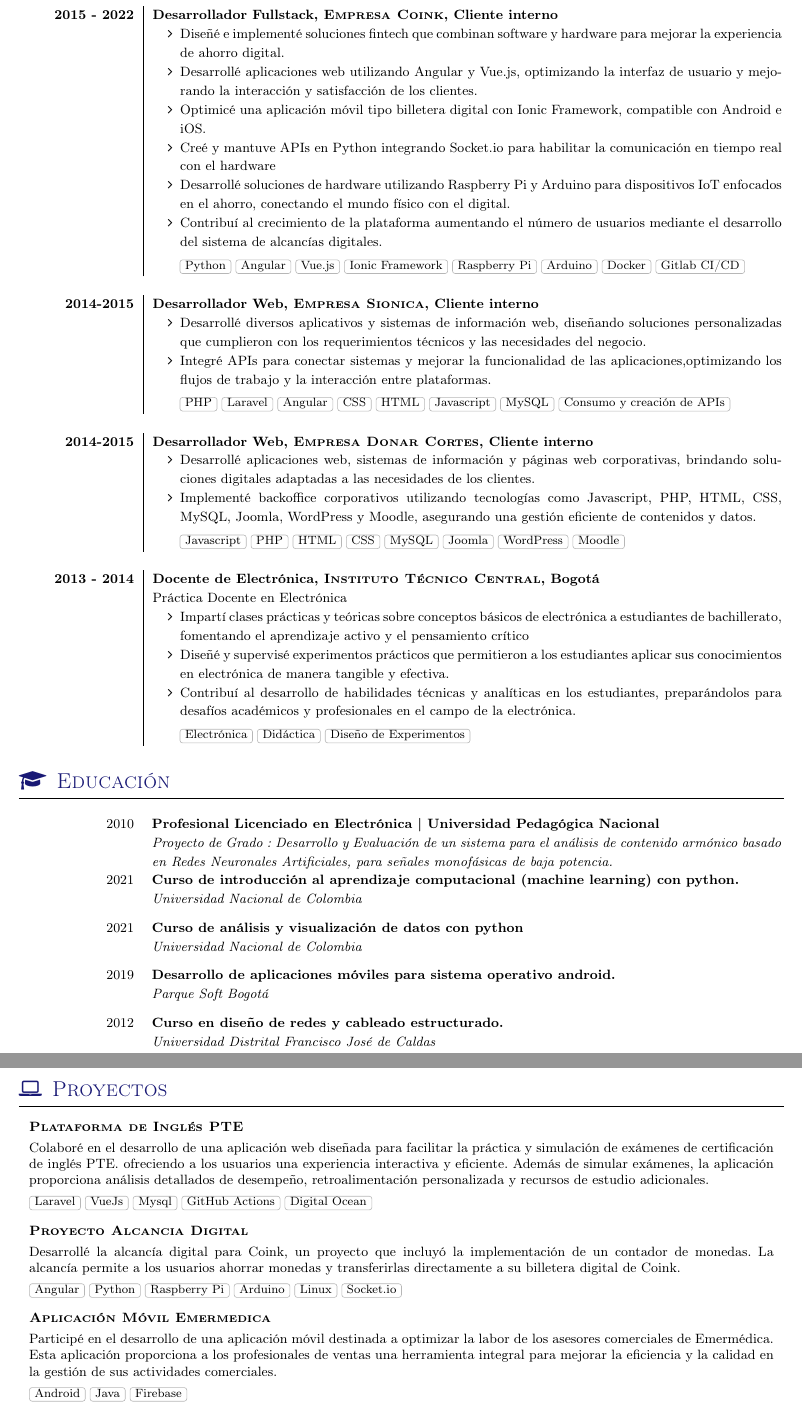
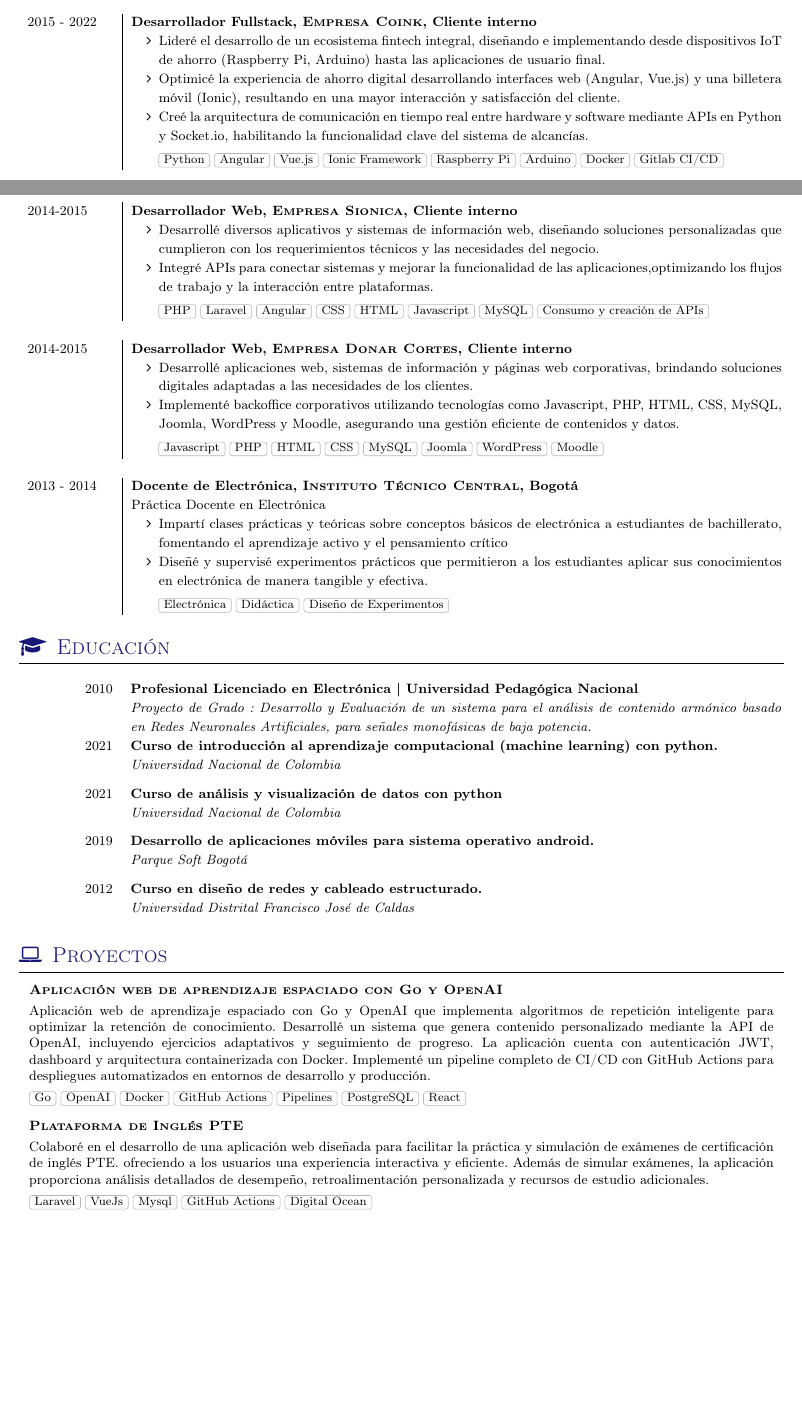
Before and after one commit to riverajefer/cv-latex, a LaTeX CV (cv.tex, which reads section_experience_short.tex, section_projets.tex, yaac-another-awesome-cv.cls): two parts of pages 2 and 3 of 3 before the commit and two parts of pages 1 and 2 of 2 after it, joined at a grey line, cut so that both start at the same text, the shorter picture padded with empty space. Compiled offline with pdfLaTeX; a LaTeX package or settings file that is missing is left out.

Commit message:
Actualiza el CV: mejora la estructura y contenido, corrige errores y optimiza secciones.

```diff
--- a/cv.tex
+++ b/cv.tex
@@ -16,12 +16,11 @@
 
 \name{} {Jefferson Rivera Patiño}
 \tagline{Desarrollador de Software Full Stack}
-\photo{2.5cm}{perfil}
+\photo{2.0cm}{perfil}
 \socialinfo{
 	\linkedin{rivera-jefferson}
 	\github{riverajefer}\\
-	\smartphone{+57 311 832 2699}\\
-	\email{riverajefer@mail.com}\\
+	\smartphone{+57 311 832 2699} \email{riverajefer@gmail.com}	\\
 	\address{Bogotá - Colombia}\\
 }
 
@@ -30,16 +29,16 @@
 	\makecvheader
 
 	\makecvfooter
-		{\textsc{\today}} % \selectlanguage{english}\today
 		{\thepage}
 
 	\input{section_headline}
 	\input{section_competences}			 % Section compétence
+	\vspace{0.5cm}
 	\input{section_experience_short} % Section expérience
 	\input{section_scolarite}				% Section scholarité
 	%\input{section_interets}				% Section intérêts
 	% add salto de page
-	\newpage
+	% \newpage
 	\input{section_projets}
 	\input{section_langues}					% Section langues
 
--- a/section_experience_short.tex
+++ b/section_experience_short.tex
@@ -43,12 +40,9 @@
     {}    {
 
           \begin{itemize}
-              \item Diseñé e implementé soluciones fintech que combinan software y hardware para mejorar la experiencia de ahorro digital.
-              \item Desarrollé aplicaciones web utilizando Angular y Vue.js, optimizando la interfaz de usuario y mejorando la interacción y satisfacción de los clientes.
-              \item Optimicé una aplicación móvil tipo billetera digital con Ionic Framework, compatible con Android e iOS.
-              \item Creé y mantuve APIs en Python integrando Socket.io para habilitar la comunicación en tiempo real con el hardware
-              \item Desarrollé soluciones de hardware utilizando Raspberry Pi y Arduino para dispositivos IoT enfocados en el ahorro, conectando el mundo físico con el digital.
-              \item Contribuí al crecimiento de la plataforma aumentando el número de usuarios mediante el desarrollo del sistema de alcancías digitales.
+              \item Lideré el desarrollo de un ecosistema fintech integral, diseñando e implementando desde dispositivos IoT de ahorro (Raspberry Pi, Arduino) hasta las aplicaciones de usuario final.
+              \item Optimicé la experiencia de ahorro digital desarrollando interfaces web (Angular, Vue.js) y una billetera móvil (Ionic), resultando en una mayor interacción y satisfacción del cliente.
+              \item Creé la arquitectura de comunicación en tiempo real entre hardware y software mediante APIs en Python y Socket.io, habilitando la funcionalidad clave del sistema de alcancías.
             \end{itemize}
         }
         {
@@ -83,7 +77,6 @@
           \begin{itemize}
             \item Impartí clases prácticas y teóricas sobre conceptos básicos de electrónica a estudiantes de bachillerato, fomentando el aprendizaje activo y el pensamiento crítico
             \item Diseñé y supervisé experimentos prácticos que permitieron a los estudiantes aplicar sus conocimientos en electrónica de manera tangible y efectiva.
-            \item Contribuí al desarrollo de habilidades técnicas y analíticas en los estudiantes, preparándolos para desafíos académicos y profesionales en el campo de la electrónica.
           \end{itemize}
      }
      {Electrónica, Didáctica, Diseño de Experimentos}
--- a/section_projets.tex
+++ b/section_projets.tex
@@ -14,17 +14,13 @@
 
 \begin{projects}
 	\project
+	{Aplicación web de aprendizaje espaciado con Go y OpenAI }{}
+	{Aplicación web de aprendizaje espaciado con Go y OpenAI que implementa algoritmos de repetición inteligente para optimizar la retención de conocimiento. Desarrollé un sistema que genera contenido personalizado mediante la API de OpenAI, incluyendo ejercicios adaptativos y seguimiento de progreso. La aplicación cuenta con autenticación JWT, dashboard y arquitectura containerizada con Docker. Implementé un pipeline completo de CI/CD con GitHub Actions para despliegues automatizados en entornos de desarrollo y producción.}
+	{ Go, OpenAI, Docker, GitHub Actions, Pipelines, PostgreSQL, React}
+
+	\project
 	{Plataforma de Inglés PTE}{}
 	{Colaboré en el desarrollo de una aplicación web diseñada para facilitar la práctica y simulación de exámenes de certificación de inglés PTE. ofreciendo a los usuarios una experiencia interactiva y eficiente. Además de simular exámenes, la aplicación proporciona análisis detallados de desempeño, retroalimentación personalizada y recursos de estudio adicionales.}
 	{Laravel, VueJs, Mysql, GitHub Actions, Digital Ocean}
 
-	\project
-	{Proyecto Alcancia Digital}{}
-	{Desarrollé la alcancía digital para Coink, un proyecto que incluyó la implementación de un contador de monedas. La alcancía permite a los usuarios ahorrar monedas y transferirlas directamente a su billetera digital de Coink.}
-	{	Angular, Python, Raspberry Pi, Arduino, Linux, Socket.io }
-	\project
-	{Aplicación Móvil Emermedica }{}
-	{Participé en el desarrollo de una aplicación móvil destinada a optimizar la labor de los asesores comerciales de Emermédica. Esta aplicación proporciona a los profesionales de ventas una herramienta integral para mejorar la eficiencia y la calidad en la gestión de sus actividades comerciales.}
-	{ Android, Java, Firebase }
-
 \end{projects}
--- a/yaac-another-awesome-cv.cls
+++ b/yaac-another-awesome-cv.cls
@@ -152,10 +152,10 @@
 
 %New length definition
 \newlength{\rightcolumnlength}
-\setlength{\rightcolumnlength}{14.8cm}
+\setlength{\rightcolumnlength}{15.3cm}
 
 \newlength{\leftcolumn}
-\setlength{\leftcolumn}{2.5cm}
+\setlength{\leftcolumn}{2.0cm}
 
 % Font Awesome icons aliases
 \newcommand{\mailSymbol}{\faAt}
```
Also changed, not shown: section_competences.tex (+2 -4 lines), section_headline.tex (+3 -1 lines), section_langues.tex (+0 -1 lines), cv.pdf, section_experience_short.tex (15 more changed lines), yaac-another-awesome-cv.cls (23 more changed lines), 4 other files.
